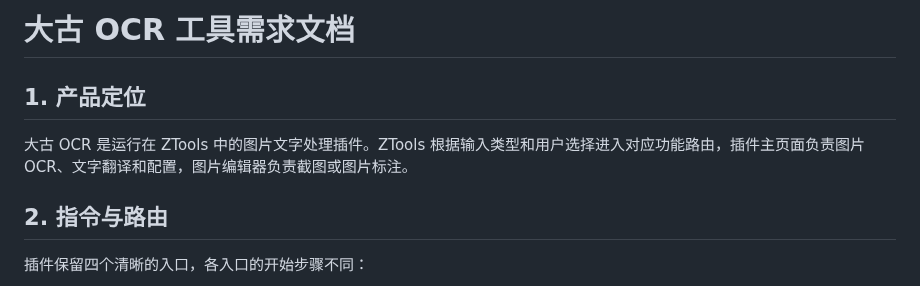
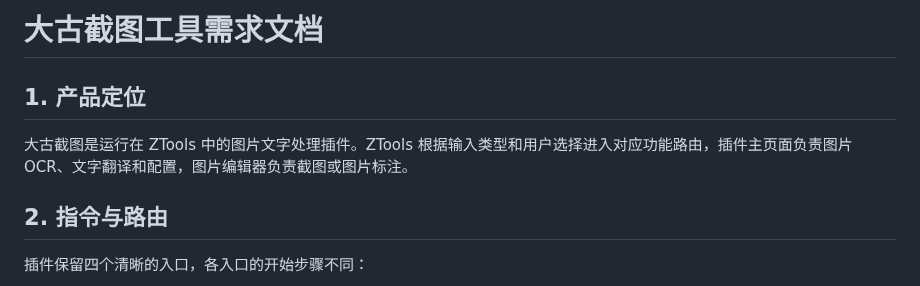
Before and after one commit to beierweiwei/dagu-ocr, a Markdown page: docs/requirements.md, the part around the change. GitHub-like rendering.

```diff
--- a/docs/requirements.md
+++ b/docs/requirements.md
@@ -1,8 +1,8 @@
-# 大古 OCR 工具需求文档
+# 大古截图工具需求文档
 
 ## 1. 产品定位
 
-大古 OCR 是运行在 ZTools 中的图片文字处理插件。ZTools 根据输入类型和用户选择进入对应功能路由，插件主页面负责图片 OCR、文字翻译和配置，图片编辑器负责截图或图片标注。
+大古截图是运行在 ZTools 中的图片文字处理插件。ZTools 根据输入类型和用户选择进入对应功能路由，插件主页面负责图片 OCR、文字翻译和配置，图片编辑器负责截图或图片标注。
 
 ## 2. 指令与路由
 
```
Also changed, not shown: README.md (+2 -2 lines), plugin/icon.png, 6 other files.
